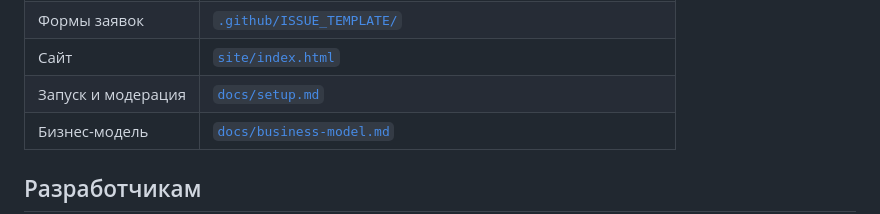
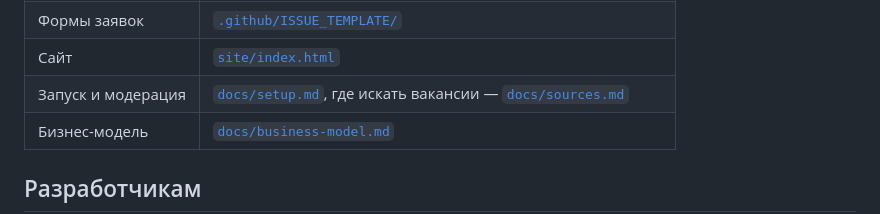
Before and after one commit to tamerlan9058-hub/juniorjol, a Markdown page: README.md, the part around the change. Drawn GitHub-style.

```diff
--- a/README.md
+++ b/README.md
@@ -61,7 +61,7 @@ flowchart LR
 | Автоматизация | [`.github/workflows/`](.github/workflows) |
 | Формы заявок | [`.github/ISSUE_TEMPLATE/`](.github/ISSUE_TEMPLATE) |
 | Сайт | [`site/index.html`](site/index.html) |
-| Запуск и модерация | [`docs/setup.md`](docs/setup.md) |
+| Запуск и модерация | [`docs/setup.md`](docs/setup.md), где искать вакансии — [`docs/sources.md`](docs/sources.md) |
 | Бизнес-модель | [`docs/business-model.md`](docs/business-model.md) |
 
 ## Разработчикам
```
Also changed, not shown: docs/sources.md (added, +45 -0 lines).
